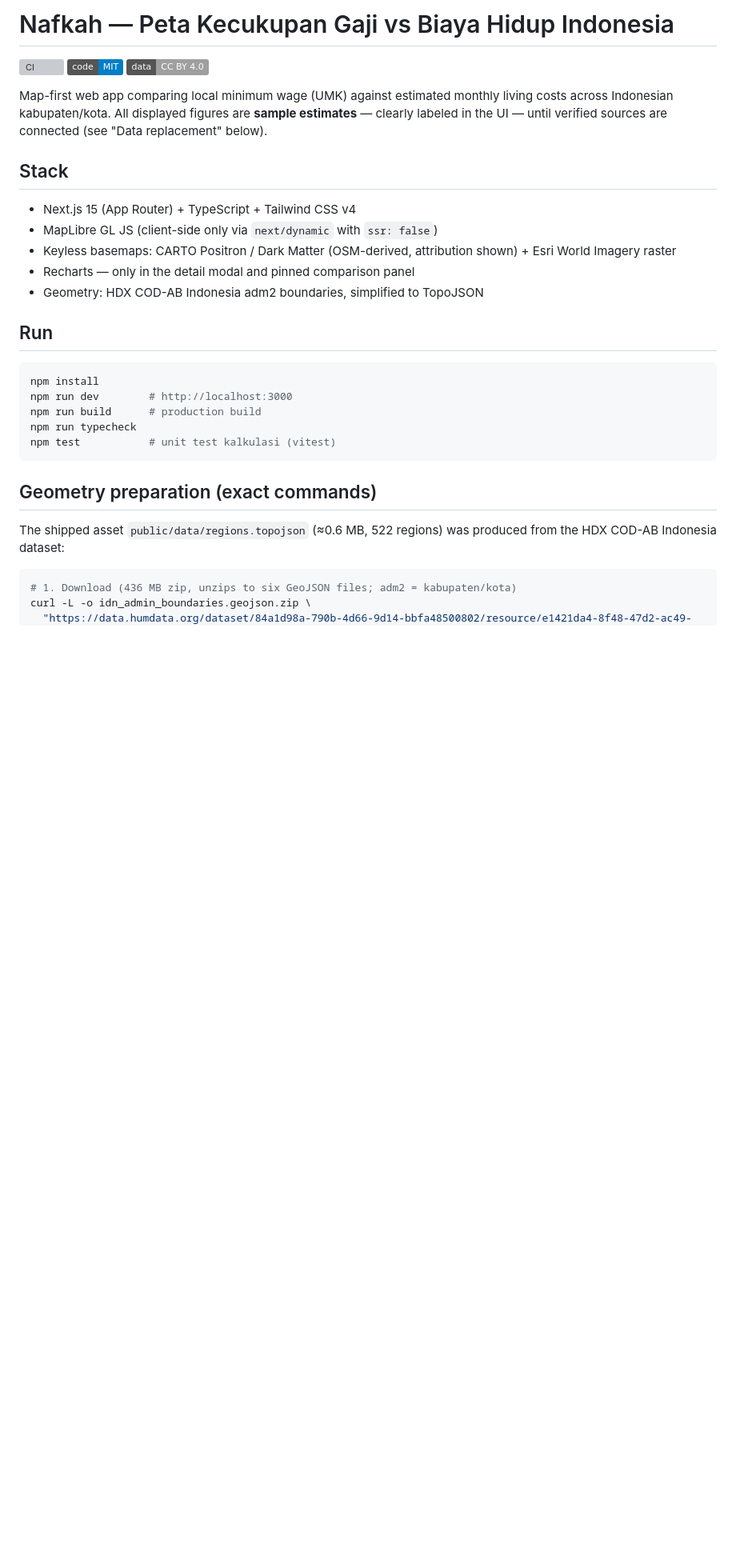
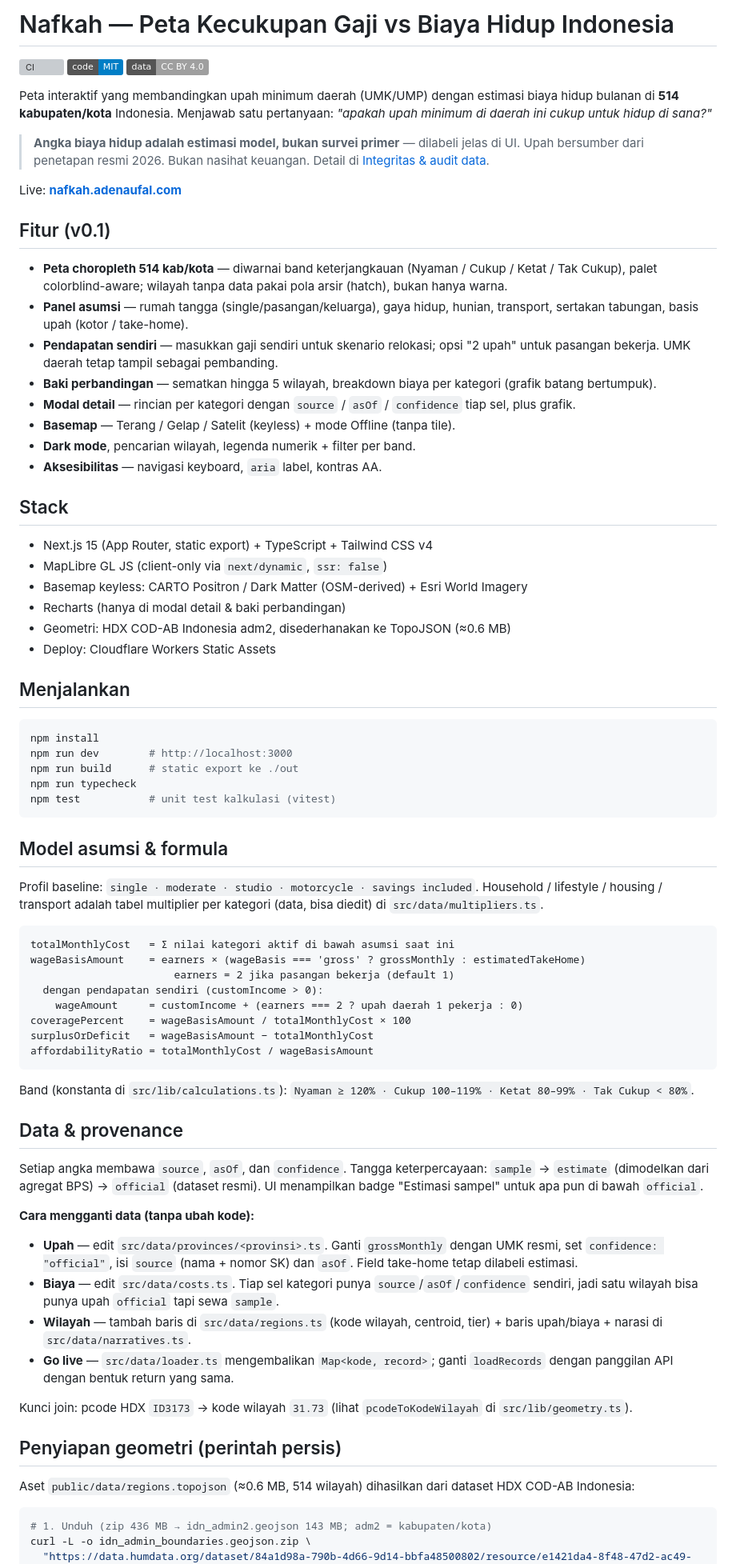
Before and after one commit to adenaufal/nafkah, a Markdown page: README.md, the part around one of its changes. Shown at 80% size. GitHub-like rendering; badges without logos; blank space fills up the shorter version; grey boxes are pictures that could not be loaded.

````diff
--- a/README.md
+++ b/README.md
@@ -4,36 +4,100 @@
 [![Code: MIT](https://img.shields.io/badge/code-MIT-blue.svg)](LICENSE)
 [![Data: CC BY 4.0](https://img.shields.io/badge/data-CC%20BY%204.0-lightgrey.svg)](LICENSE-DATA.md)
 
-Map-first web app comparing local minimum wage (UMK) against estimated monthly
-living costs across Indonesian kabupaten/kota. All displayed figures are
-**sample estimates** — clearly labeled in the UI — until verified sources are
-connected (see "Data replacement" below).
+Peta interaktif yang membandingkan upah minimum daerah (UMK/UMP) dengan estimasi
+biaya hidup bulanan di **514 kabupaten/kota** Indonesia. Menjawab satu
+pertanyaan: *"apakah upah minimum di daerah ini cukup untuk hidup di sana?"*
+
+> **Angka biaya hidup adalah estimasi model, bukan survei primer** — dilabeli
+> jelas di UI. Upah bersumber dari penetapan resmi 2026. Bukan nasihat keuangan.
+> Detail di [Integritas & audit data](#integritas--audit-data).
+
+Live: **[nafkah.adenaufal.com](https://nafkah.adenaufal.com)**
+
+## Fitur (v0.1)
+
+- **Peta choropleth 514 kab/kota** — diwarnai band keterjangkauan (Nyaman /
+  Cukup / Ketat / Tak Cukup), palet colorblind-aware; wilayah tanpa data pakai
+  pola arsir (hatch), bukan hanya warna.
+- **Panel asumsi** — rumah tangga (single/pasangan/keluarga), gaya hidup,
+  hunian, transport, sertakan tabungan, basis upah (kotor / take-home).
+- **Pendapatan sendiri** — masukkan gaji sendiri untuk skenario relokasi; opsi
+  "2 upah" untuk pasangan bekerja. UMK daerah tetap tampil sebagai pembanding.
+- **Baki perbandingan** — sematkan hingga 5 wilayah, breakdown biaya per
+  kategori (grafik batang bertumpuk).
+- **Modal detail** — rincian per kategori dengan `source` / `asOf` /
+  `confidence` tiap sel, plus grafik.
+- **Basemap** — Terang / Gelap / Satelit (keyless) + mode Offline (tanpa tile).
+- **Dark mode**, pencarian wilayah, legenda numerik + filter per band.
+- **Aksesibilitas** — navigasi keyboard, `aria` label, kontras AA.
 
 ## Stack
 
-- Next.js 15 (App Router) + TypeScript + Tailwind CSS v4
-- MapLibre GL JS (client-side only via `next/dynamic` with `ssr: false`)
-- Keyless basemaps: CARTO Positron / Dark Matter (OSM-derived, attribution
-  shown) + Esri World Imagery raster
-- Recharts — only in the detail modal and pinned comparison panel
-- Geometry: HDX COD-AB Indonesia adm2 boundaries, simplified to TopoJSON
+- Next.js 15 (App Router, static export) + TypeScript + Tailwind CSS v4
+- MapLibre GL JS (client-only via `next/dynamic`, `ssr: false`)
+- Basemap keyless: CARTO Positron / Dark Matter (OSM-derived) + Esri World Imagery
+- Recharts (hanya di modal detail & baki perbandingan)
+- Geometri: HDX COD-AB Indonesia adm2, disederhanakan ke TopoJSON (≈0.6 MB)
+- Deploy: Cloudflare Workers Static Assets
 
-## Run
+## Menjalankan
 
 ```bash
 npm install
 npm run dev        # http://localhost:3000
-npm run build      # production build
+npm run build      # static export ke ./out
 npm run typecheck
 npm test           # unit test kalkulasi (vitest)
 ```
 
-## Geometry preparation (exact commands)
+## Model asumsi & formula
 
-The shipped asset `public/data/regions.topojson` (≈0.6 MB, 522 regions) was
-produced from the HDX COD-AB Indonesia dataset:
+Profil baseline: `single · moderate · studio · motorcycle · savings included`.
+Household / lifestyle / housing / transport adalah tabel multiplier per kategori
+(data, bisa diedit) di `src/data/multipliers.ts`.
+
+```text
+totalMonthlyCost   = Σ nilai kategori aktif di bawah asumsi saat ini
+wageBasisAmount    = earners × (wageBasis === 'gross' ? grossMonthly : estimatedTakeHome)
+                       earners = 2 jika pasangan bekerja (default 1)
+  dengan pendapatan sendiri (customIncome > 0):
+    wageAmount     = customIncome + (earners === 2 ? upah daerah 1 pekerja : 0)
+coveragePercent    = wageBasisAmount / totalMonthlyCost × 100
+surplusOrDeficit   = wageBasisAmount − totalMonthlyCost
+affordabilityRatio = totalMonthlyCost / wageBasisAmount
+```
+
+Band (konstanta di `src/lib/calculations.ts`):
+`Nyaman ≥ 120% · Cukup 100–119% · Ketat 80–99% · Tak Cukup < 80%`.
+
+## Data & provenance
+
+Setiap angka membawa `source`, `asOf`, dan `confidence`. Tangga keterpercayaan:
+`sample` → `estimate` (dimodelkan dari agregat BPS) → `official` (dataset resmi).
+UI menampilkan badge "Estimasi sampel" untuk apa pun di bawah `official`.
+
+**Cara mengganti data (tanpa ubah kode):**
+
+- **Upah** — edit `src/data/provinces/<provinsi>.ts`. Ganti `grossMonthly`
+  dengan UMK resmi, set `confidence: "official"`, isi `source` (nama + nomor SK)
+  dan `asOf`. Field take-home tetap dilabeli estimasi.
+- **Biaya** — edit `src/data/costs.ts`. Tiap sel kategori punya
+  `source`/`asOf`/`confidence` sendiri, jadi satu wilayah bisa punya upah
+  `official` tapi sewa `sample`.
+- **Wilayah** — tambah baris di `src/data/regions.ts` (kode wilayah, centroid,
+  tier) + baris upah/biaya + narasi di `src/data/narratives.ts`.
+- **Go live** — `src/data/loader.ts` mengembalikan `Map<kode, record>`; ganti
+  `loadRecords` dengan panggilan API dengan bentuk return yang sama.
+
+Kunci join: pcode HDX `ID3173` → kode wilayah `31.73` (lihat
+`pcodeToKodeWilayah` di `src/lib/geometry.ts`).
+
+## Penyiapan geometri (perintah persis)
+
+Aset `public/data/regions.topojson` (≈0.6 MB, 514 wilayah) dihasilkan dari
+dataset HDX COD-AB Indonesia:
 
 ```bash
-# 1. Download (436 MB zip, unzips to six GeoJSON files; adm2 = kabupaten/kota)
+# 1. Unduh (zip 436 MB → idn_admin2.geojson 143 MB; adm2 = kabupaten/kota)
 curl -L -o idn_admin_boundaries.geojson.zip \
   "https://data.humdata.org/dataset/84a1d98a-790b-4d66-9d14-bbfa48500802/resource/e1421da4-8f48-47d2-ac49-79ff5bfa4d24/download/idn_admin_boundaries.geojson.zip"
````
Also changed, not shown: other parts of README.md (+37 -96 lines), ROADMAP.md (+93 -63 lines).
